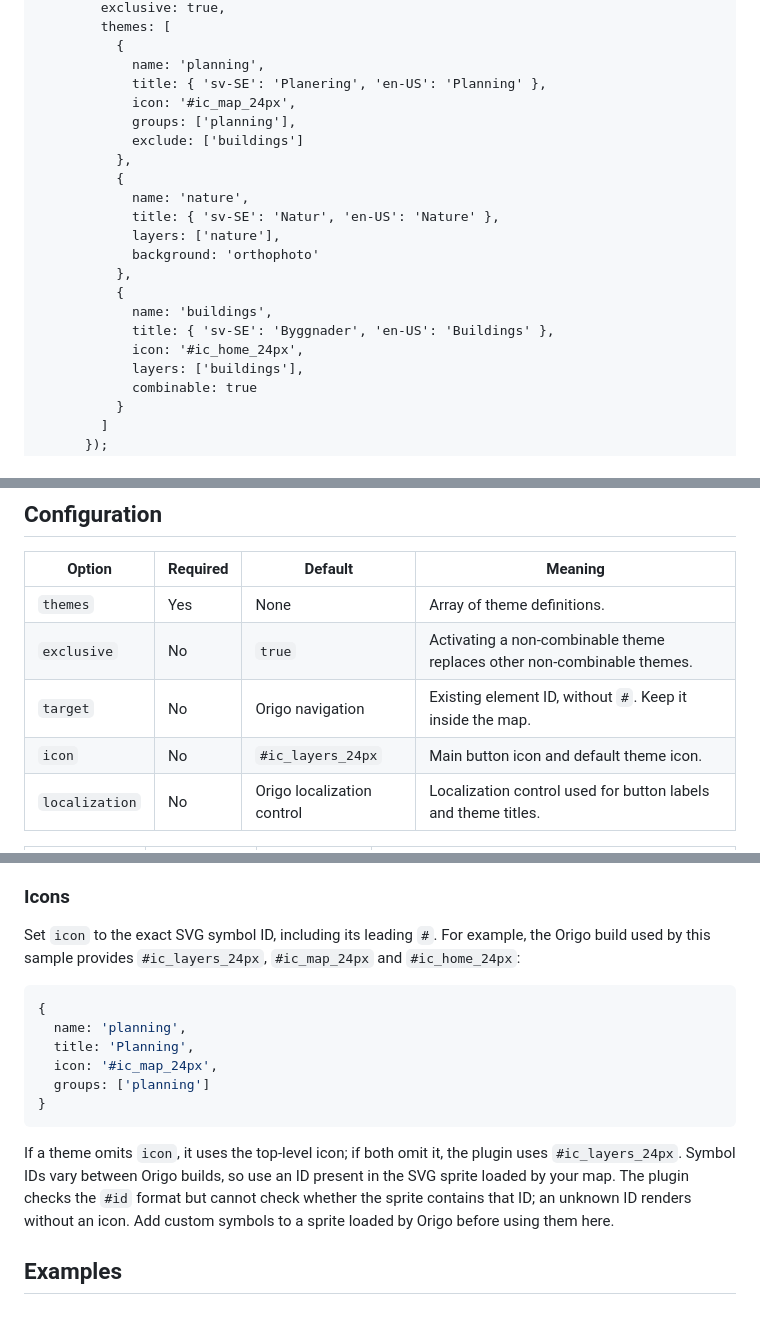
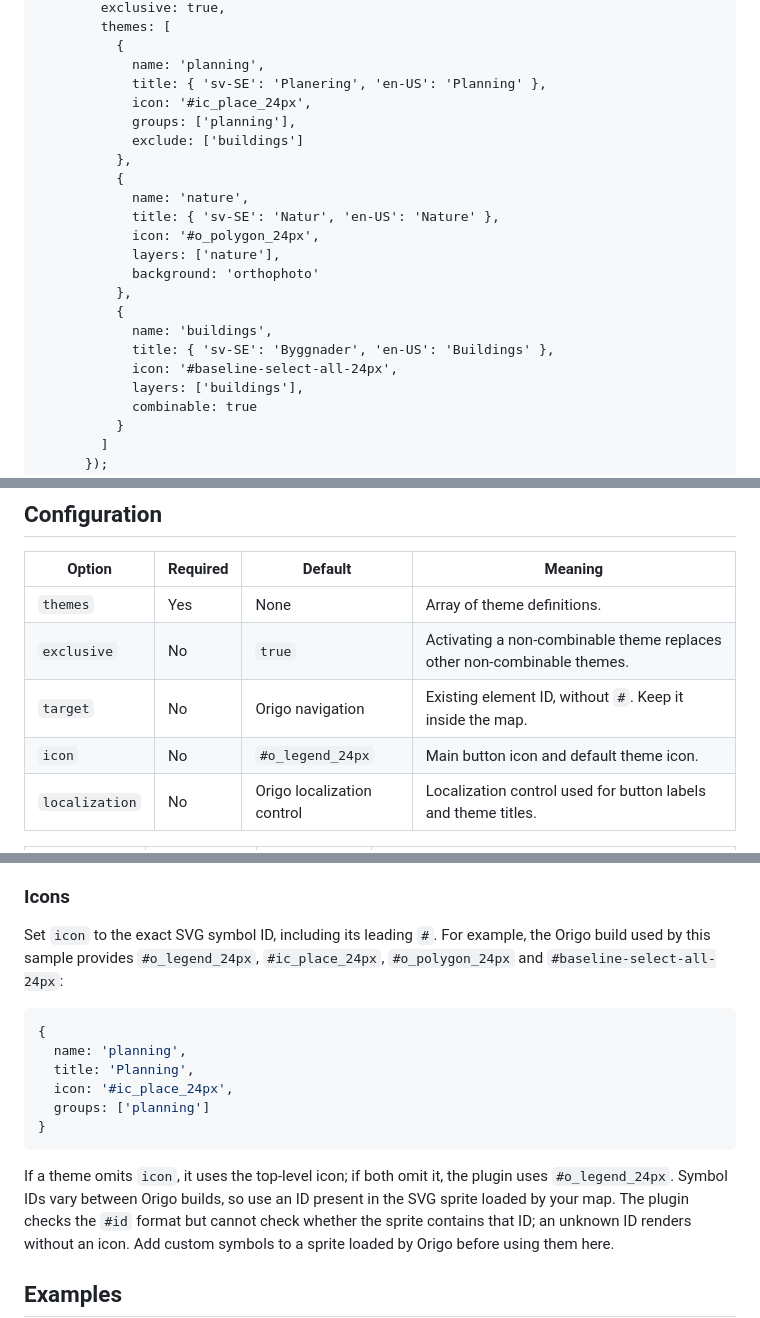
Before and after one commit to SkovdeGIS/origo-theme-selector-plugin, a Markdown page: README.md, 3 parts joined by grey strips. Drawn GitHub-style.

Commit message:
Change theme icon references in README
Updated icon references in theme definitions and examples.

````diff
--- a/README.md
+++ b/README.md
@@ -59,20 +61,21 @@ in `index.json`.
           {
             name: 'planning',
             title: { 'sv-SE': 'Planering', 'en-US': 'Planning' },
-            icon: '#ic_map_24px',
+            icon: '#ic_place_24px',
             groups: ['planning'],
             exclude: ['buildings']
           },
           {
             name: 'nature',
             title: { 'sv-SE': 'Natur', 'en-US': 'Nature' },
+            icon: '#o_polygon_24px',
             layers: ['nature'],
             background: 'orthophoto'
           },
           {
             name: 'buildings',
             title: { 'sv-SE': 'Byggnader', 'en-US': 'Buildings' },
-            icon: '#ic_home_24px',
+            icon: '#baseline-select-all-24px',
             layers: ['buildings'],
             combinable: true
           }
@@ -99,7 +102,7 @@ placeholder; replace it with your own background layer for imagery.
 | `themes` | Yes | None | Array of theme definitions. |
 | `exclusive` | No | `true` | Activating a non-combinable theme replaces other non-combinable themes. |
 | `target` | No | Origo navigation | Existing element ID, without `#`. Keep it inside the map. |
-| `icon` | No | `#ic_layers_24px` | Main button icon and default theme icon. |
+| `icon` | No | `#o_legend_24px` | Main button icon and default theme icon. |
 | `localization` | No | Origo localization control | Localization control used for button labels and theme titles. |
 
 | Theme option | Required | Default | Meaning |
@@ -122,20 +125,20 @@ all matches; pass a layer object to target one specific instance.
 ### Icons
 
 Set `icon` to the exact SVG symbol ID, including its leading `#`. For example,
-the Origo build used by this sample provides `#ic_layers_24px`, `#ic_map_24px`
-and `#ic_home_24px`:
+the Origo build used by this sample provides `#o_legend_24px`, `#ic_place_24px`,
+`#o_polygon_24px` and `#baseline-select-all-24px`:
 
 ```js
 {
   name: 'planning',
   title: 'Planning',
-  icon: '#ic_map_24px',
+  icon: '#ic_place_24px',
   groups: ['planning']
 }
 ```
 
 If a theme omits `icon`, it uses the top-level icon; if both omit it, the
-plugin uses `#ic_layers_24px`. Symbol IDs vary between Origo builds, so use an
+plugin uses `#o_legend_24px`. Symbol IDs vary between Origo builds, so use an
 ID present in the SVG sprite loaded by your map. The plugin checks the `#id`
 format but cannot check whether the sprite contains that ID; an unknown ID
 renders without an icon. Add custom symbols to a sprite loaded by Origo before
````
Also changed, not shown: other parts of README.md (+2 -0 lines).
